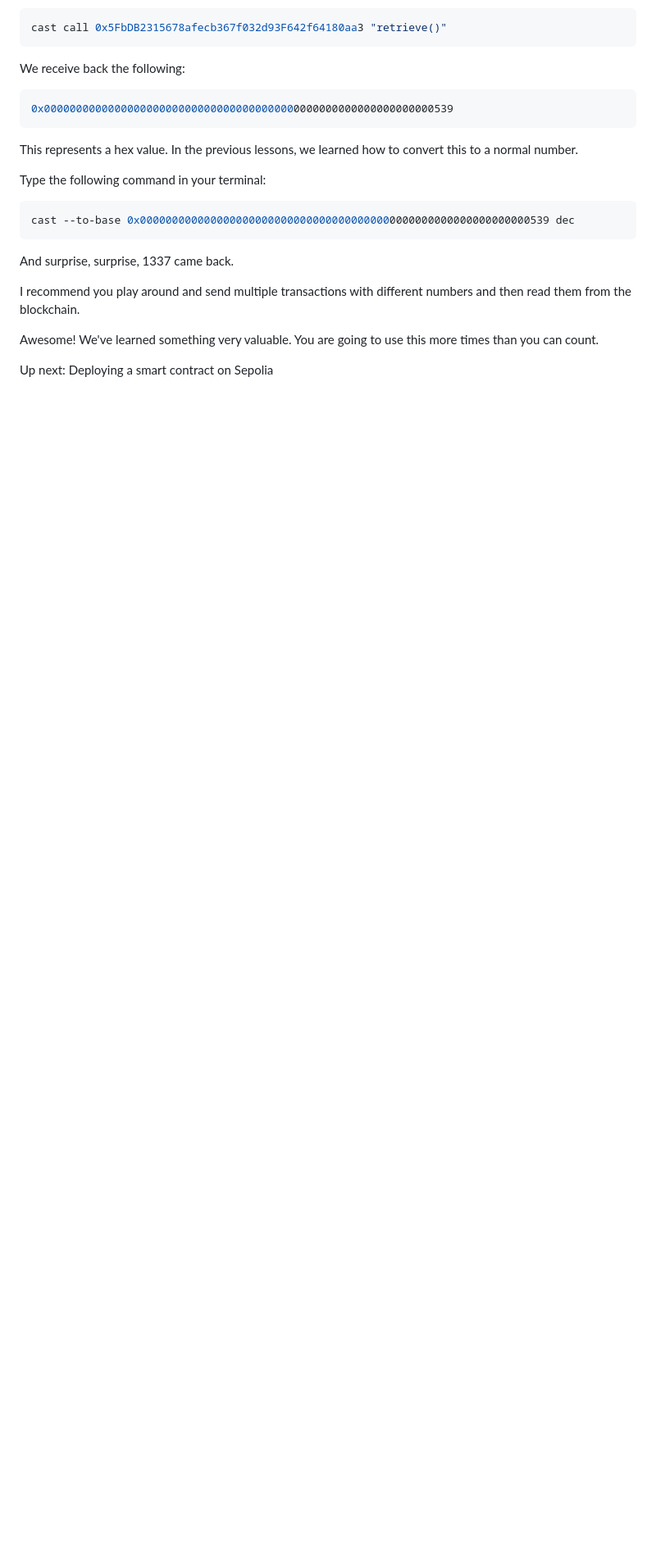
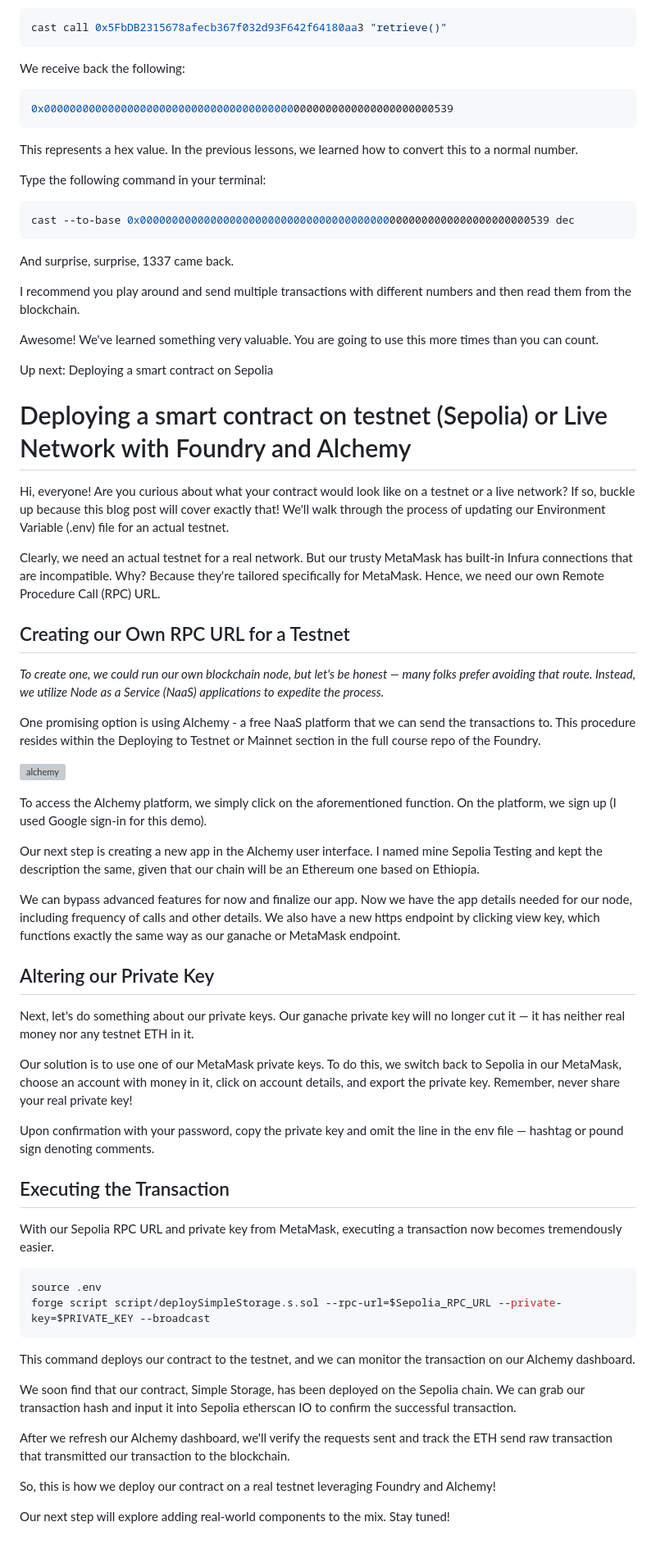
Before and after one commit to Mikehope254/Cyfrin-Updraft-Course, a Markdown page: Foundry Fundamentals/1. Foundry Simple Storage/1. Foundry Simple Storage.md, the part around the change. Shown: that part at 82% size. Rendered like a GitHub page; blank space fills up the shorter version; grey boxes are pictures that could not be loaded.

Commit message:
Deploying a smart contract on testnet (Sepolia)

````diff
--- a/Foundry Fundamentals/1. Foundry Simple Storage/1. Foundry Simple Storage.md
+++ b/Foundry Fundamentals/1. Foundry Simple Storage/1. Foundry Simple Storage.md
@@ -1036,3 +1036,50 @@ I recommend you play around and send multiple transactions with different number
 Awesome! We've learned something very valuable. You are going to use this more times than you can count.
 
 Up next: Deploying a smart contract on Sepolia
+
+# Deploying a smart contract on testnet (Sepolia) or Live Network with Foundry and Alchemy
+
+Hi, everyone! Are you curious about what your contract would look like on a testnet or a live network? If so, buckle up because this blog post will cover exactly that! We'll walk through the process of updating our Environment Variable (.env) file for an actual testnet.
+
+Clearly, we need an actual testnet for a real network. But our trusty MetaMask has built-in Infura connections that are incompatible. Why? Because they're tailored specifically for MetaMask. Hence, we need our own Remote Procedure Call (RPC) URL.
+
+## Creating our Own RPC URL for a Testnet
+
+_To create one, we could run our own blockchain node, but let's be honest — many folks prefer avoiding that route. Instead, we utilize Node as a Service (NaaS) applications to expedite the process._
+
+One promising option is using Alchemy - a free NaaS platform that we can send the transactions to. This procedure resides within the Deploying to Testnet or Mainnet section in the full course repo of the Foundry.
+
+![alchemy](../images.alchemy.png)
+
+To access the Alchemy platform, we simply click on the aforementioned function. On the platform, we sign up (I used Google sign-in for this demo).
+
+Our next step is creating a new app in the Alchemy user interface. I named mine Sepolia Testing and kept the description the same, given that our chain will be an Ethereum one based on Ethiopia.
+
+We can bypass advanced features for now and finalize our app. Now we have the app details needed for our node, including frequency of calls and other details. We also have a new https endpoint by clicking view key, which functions exactly the same way as our ganache or MetaMask endpoint.
+
+## Altering our Private Key
+
+Next, let's do something about our private keys. Our ganache private key will no longer cut it — it has neither real money nor any testnet ETH in it.
+
+Our solution is to use one of our MetaMask private keys. To do this, we switch back to Sepolia in our MetaMask, choose an account with money in it, click on account details, and export the private key. Remember, never share your real private key!
+
+Upon confirmation with your password, copy the private key and omit the line in the env file — hashtag or pound sign denoting comments.
+
+## Executing the Transaction
+
+With our Sepolia RPC URL and private key from MetaMask, executing a transaction now becomes tremendously easier.
+
+```bash
+source .env
+forge script script/deploySimpleStorage.s.sol --rpc-url=$Sepolia_RPC_URL --private-key=$PRIVATE_KEY --broadcast
+```
+
+This command deploys our contract to the testnet, and we can monitor the transaction on our Alchemy dashboard.
+
+We soon find that our contract, Simple Storage, has been deployed on the Sepolia chain. We can grab our transaction hash and input it into Sepolia etherscan IO to confirm the successful transaction.
+
+After we refresh our Alchemy dashboard, we'll verify the requests sent and track the ETH send raw transaction that transmitted our transaction to the blockchain.
+
+So, this is how we deploy our contract on a real testnet leveraging Foundry and Alchemy!
+
+Our next step will explore adding real-world components to the mix. Stay tuned!
````
Also changed, not shown: Foundry Fundamentals/Images/alchemy.png (added).
